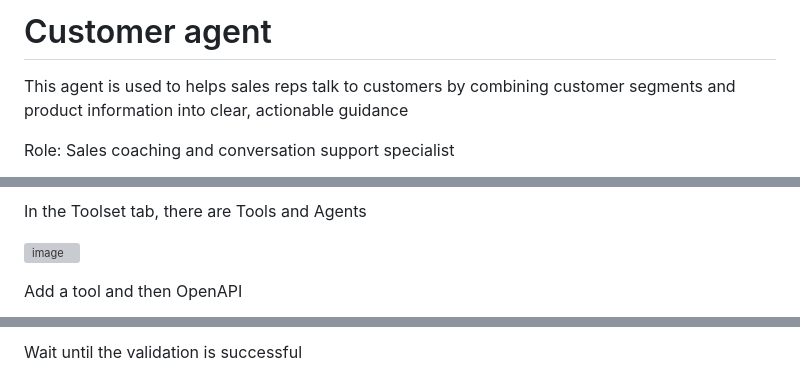
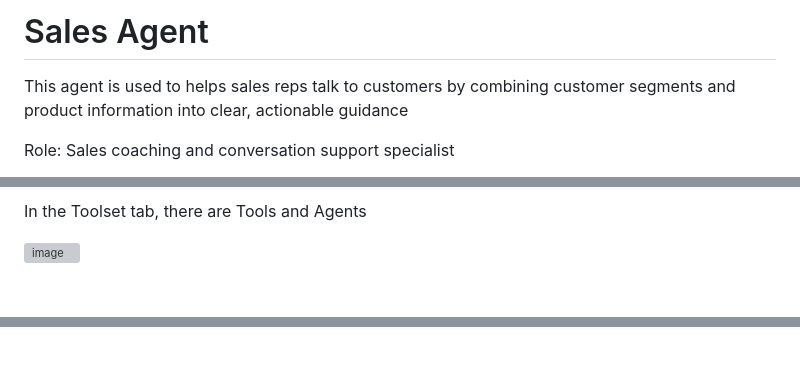
Before and after one commit to Client-Engineering-Indonesia/Workshop-AI-Sales-Assistant, a Markdown page: Lab 2 - Expand the Agent with Multi-Agent Collaboration/3.0 sales_agent.md, 3 parts joined by grey strips. GitHub-like rendering; blank space fills up the shorter version; grey boxes are pictures that could not be loaded.

```diff
--- a/Lab 2 - Expand the Agent with Multi-Agent Collaboration/3.0 sales_agent.md
+++ b/Lab 2 - Expand the Agent with Multi-Agent Collaboration/3.0 sales_agent.md
@@ -1,4 +1,4 @@
-# Customer agent
+# Sales Agent
 This agent is used to helps sales reps talk to customers by combining customer segments and product information into clear, actionable guidance
 
 Role: Sales coaching and conversation support specialist
@@ -76,5 +76,4 @@ In the Toolset tab, there are Tools and Agents<br>
 <img width="1481" height="664" alt="image" src="https://github.com/user-attachments/assets/c0e7ddbb-0e40-46b4-8e00-46a960f2cd76" /><br>
 
 
-Add a tool and then OpenAPI<br>
 
@@ -86,3 +82,2 @@ Please drag and drop the OpenAPI in json in [HERE](https://github.com/Client-Eng
 
-Wait until the validation is successful<br>
 
```
Also changed, not shown: other parts of Lab 2 - Expand the Agent with Multi-Agent Collaboration/3.0 sales_agent.md (+2 -10 lines), Lab 1 - Build Agent Assistant with watsonx orchestrate/1. customer_agent.md (+1 -1 lines), Lab 1 - Build Agent Assistant with watsonx orchestrate/2. fundsheet_agent.md (+1 -1 lines).
